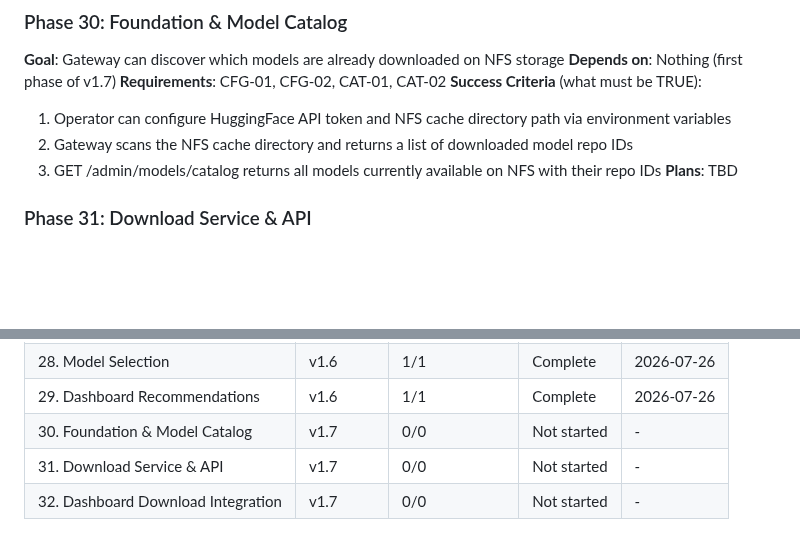
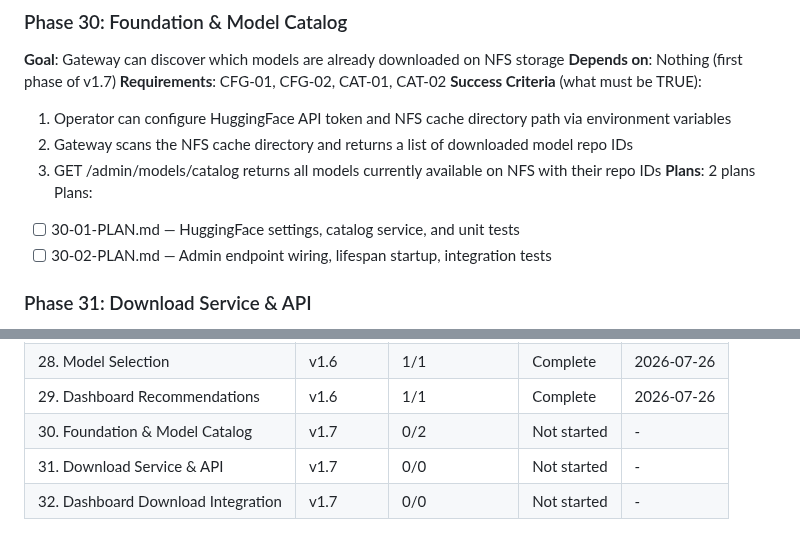
Before and after one commit to grafuls/qiip, a Markdown page: .planning/ROADMAP.md, 2 parts joined by grey strips. Drawn GitHub-style; blank space fills up the shorter version.

Commit message:
docs(30): create phase 30 foundation & model catalog plans
Two plans in 2 waves covering CFG-01, CFG-02, CAT-01, CAT-02.

Co-Authored-By: Claude Opus 4.6 (1M context) <noreply@anthropic.com>

```diff
--- a/.planning/ROADMAP.md
+++ b/.planning/ROADMAP.md
@@ -102,7 +102,10 @@
   1. Operator can configure HuggingFace API token and NFS cache directory path via environment variables
   2. Gateway scans the NFS cache directory and returns a list of downloaded model repo IDs
   3. GET /admin/models/catalog returns all models currently available on NFS with their repo IDs
-**Plans**: TBD
+**Plans**: 2 plans
+Plans:
+- [ ] 30-01-PLAN.md — HuggingFace settings, catalog service, and unit tests
+- [ ] 30-02-PLAN.md — Admin endpoint wiring, lifespan startup, integration tests
 
 ### Phase 31: Download Service & API
 **Goal**: Operators can download models from HuggingFace Hub to NFS and monitor download status
@@ -163,6 +166,6 @@ Phases execute in numeric order: 30 -> 31 -> 32
 | 27. Admin API Endpoint | v1.6 | 2/2 | Complete | 2026-07-26 |
 | 28. Model Selection | v1.6 | 1/1 | Complete | 2026-07-26 |
 | 29. Dashboard Recommendations | v1.6 | 1/1 | Complete | 2026-07-26 |
-| 30. Foundation & Model Catalog | v1.7 | 0/0 | Not started | - |
+| 30. Foundation & Model Catalog | v1.7 | 0/2 | Not started | - |
 | 31. Download Service & API | v1.7 | 0/0 | Not started | - |
 | 32. Dashboard Download Integration | v1.7 | 0/0 | Not started | - |
```
Also changed, not shown: 2 other files.
